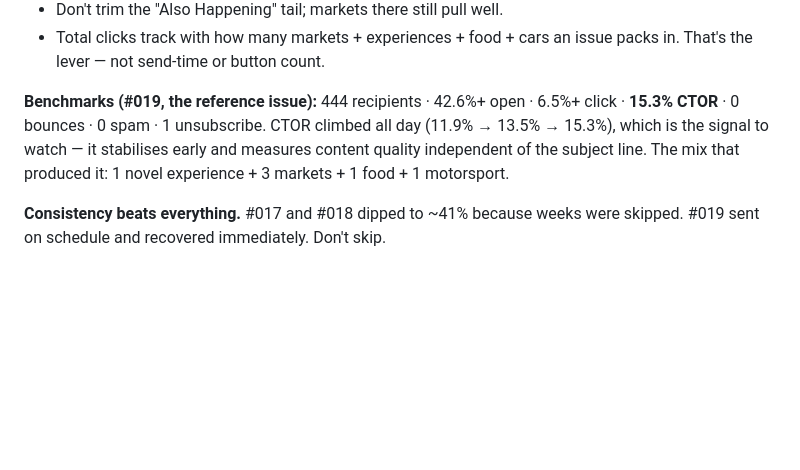
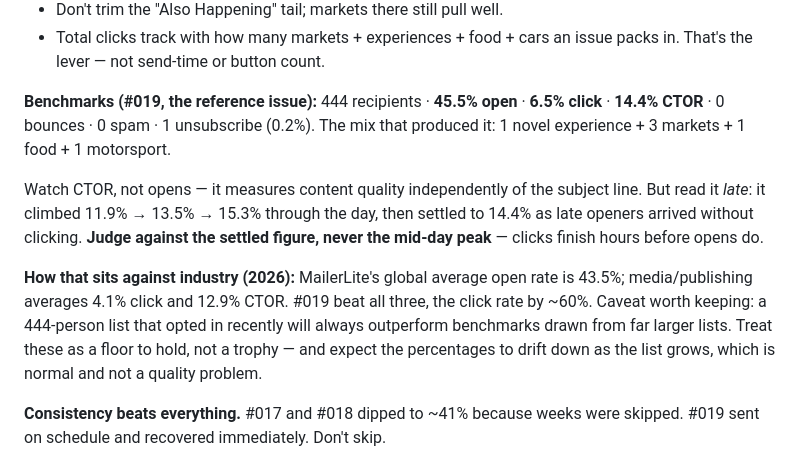
Before and after one commit to travislima/the-friendly-newsletter, a Markdown page: CLAUDE.md, the part around the change. GitHub-like rendering; blank space fills up the shorter version.

Commit message:
Correct #019 benchmark to settled figures, add industry context
The logged 15.3% CTOR was a mid-day peak; it settled to 14.4% once late
openers arrived without clicking. Enshrining the peak would make every
future issue look like a regression.

- benchmark now reads 45.5% open / 6.5% click / 14.4% CTOR
- added the rule to judge CTOR late, since clicks finish before opens do
- added 2026 industry reference points and the caveat that a 444-person
  list flatters these numbers, so they are a floor rather than a trophy

Co-Authored-By: Claude Opus 4.8 <noreply@anthropic.com>
Claude-Session: https://claude.ai/code/session_01MVZPKNBhgNWJCSBXAvaHuq

```diff
--- a/CLAUDE.md
+++ b/CLAUDE.md
@@ -168,11 +168,21 @@ event TYPE drives clicks far more than where it sits in the layout.
 - Total clicks track with how many markets + experiences + food + cars an issue
   packs in. That's the lever — not send-time or button count.
 
-**Benchmarks (#019, the reference issue):** 444 recipients · 42.6%+ open ·
-6.5%+ click · **15.3% CTOR** · 0 bounces · 0 spam · 1 unsubscribe. CTOR climbed
-all day (11.9% → 13.5% → 15.3%), which is the signal to watch — it stabilises
-early and measures content quality independent of the subject line. The mix that
-produced it: 1 novel experience + 3 markets + 1 food + 1 motorsport.
+**Benchmarks (#019, the reference issue):** 444 recipients · **45.5% open** ·
+**6.5% click** · **14.4% CTOR** · 0 bounces · 0 spam · 1 unsubscribe (0.2%).
+The mix that produced it: 1 novel experience + 3 markets + 1 food + 1 motorsport.
+
+Watch CTOR, not opens — it measures content quality independently of the subject
+line. But read it *late*: it climbed 11.9% → 13.5% → 15.3% through the day, then
+settled to 14.4% as late openers arrived without clicking. **Judge against the
+settled figure, never the mid-day peak** — clicks finish hours before opens do.
+
+**How that sits against industry (2026):** MailerLite's global average open rate
+is 43.5%; media/publishing averages 4.1% click and 12.9% CTOR. #019 beat all
+three, the click rate by ~60%. Caveat worth keeping: a 444-person list that opted
+in recently will always outperform benchmarks drawn from far larger lists. Treat
+these as a floor to hold, not a trophy — and expect the percentages to drift down
+as the list grows, which is normal and not a quality problem.
 
 **Consistency beats everything.** #017 and #018 dipped to ~41% because weeks were
 skipped. #019 sent on schedule and recovered immediately. Don't skip.
```
